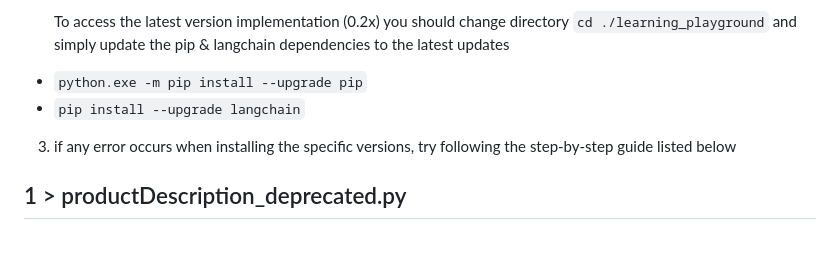
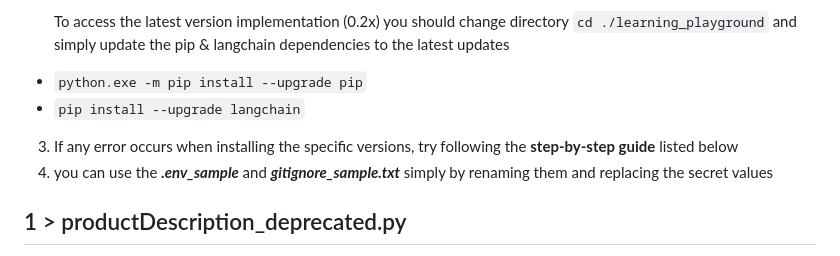
Before and after one commit to sarahelshark/LangChainChatBot, a Markdown page: README.md, the part around the change. Drawn GitHub-style.

Commit message:
fix readme typo

```diff
--- a/README.md
+++ b/README.md
@@ -12,7 +12,8 @@
  - `python.exe -m pip install --upgrade pip`
  - `pip install --upgrade langchain`
 
-3. if any error occurs when installing the specific versions, try following the step-by-step guide listed below
+3. If any error occurs when installing the specific versions, try following the **step-by-step guide** listed below
+4. you can use the ***.env_sample*** and ***gitignore_sample.txt*** simply by renaming them and replacing the secret values
 
 
 
```
